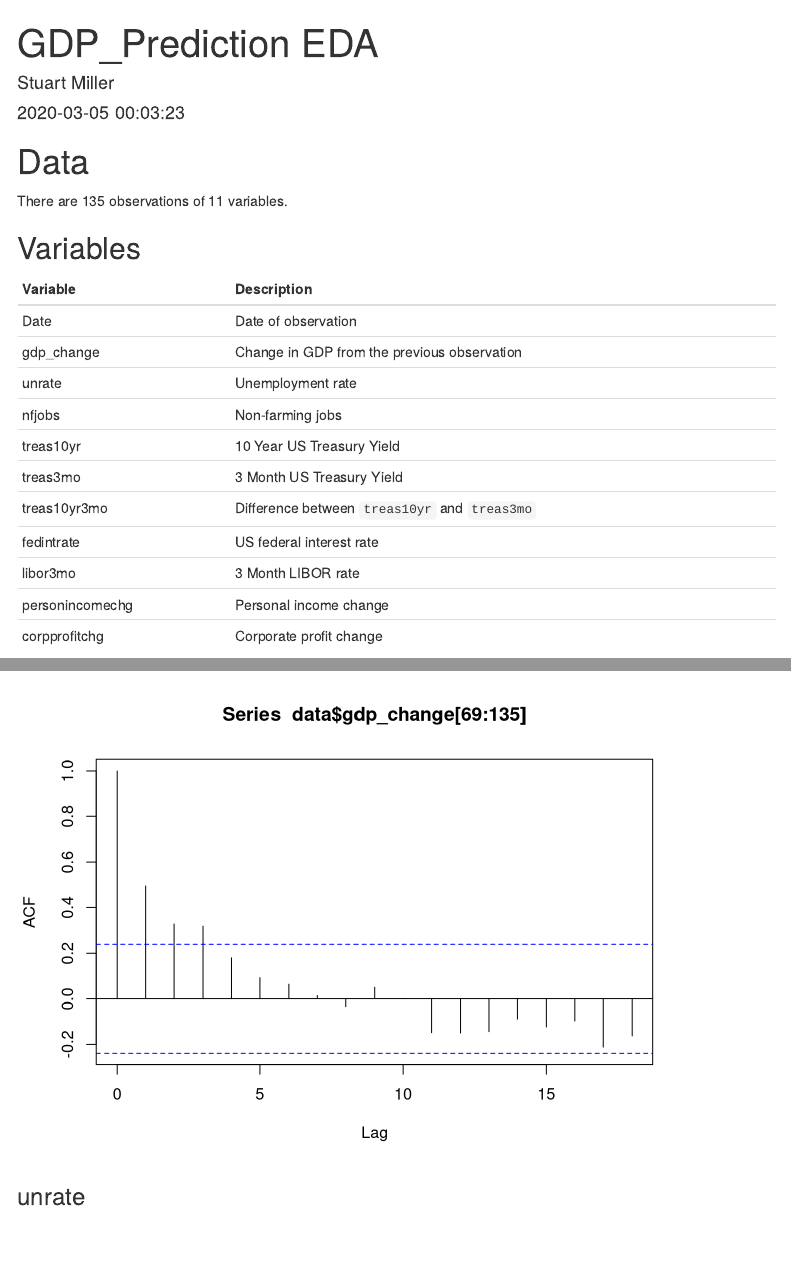
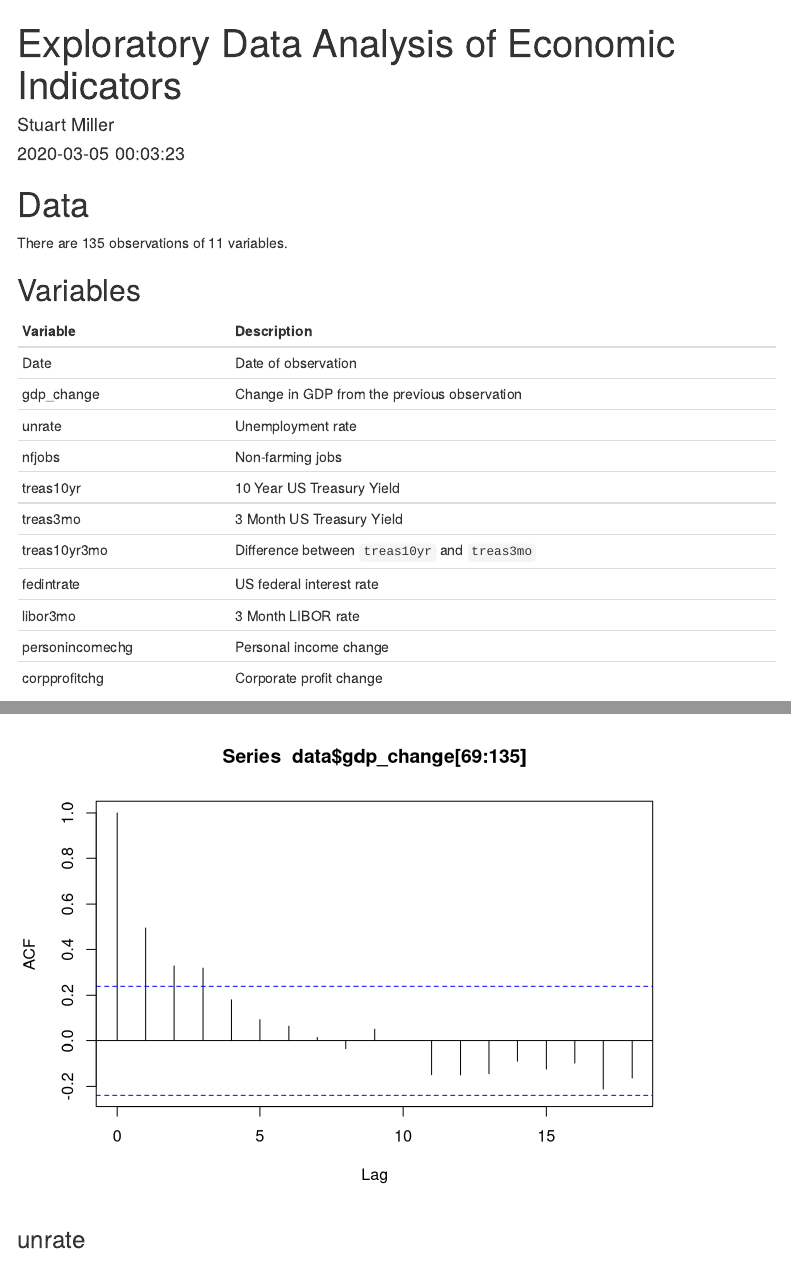
Before and after one commit to sjmiller8182/gdp-pred, an R Markdown document (analysis/EDA.Rmd): the page in a window 1100 px wide, from its top, and a second part further down, joined at a grey line. Rendered offline with R 4.5, knitr and Pandoc, with nearby package versions; some code elsewhere in the file could not run offline; menus at the side of the page are left out.

Commit message:
Update EDA.Rmd

```diff
--- a/analysis/EDA.Rmd
+++ b/analysis/EDA.Rmd
@@ -1,5 +1,5 @@
 ---
-title: "GDP_Prediction EDA"
+title: "Exploratory Data Analysis of Economic Indicators"
 author: "Stuart Miller"
 date: "`r Sys.time()`"
 output:
```
